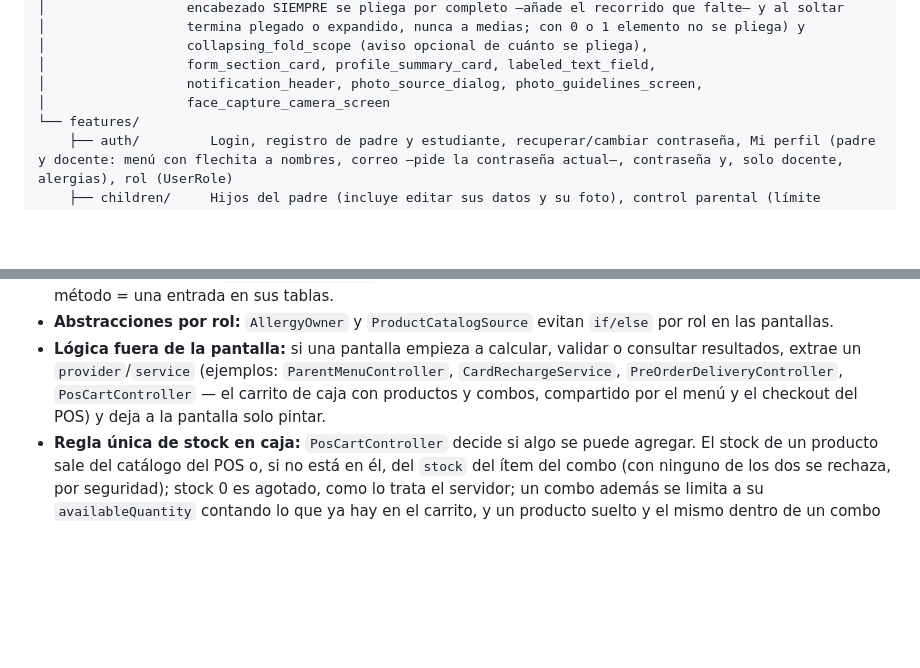
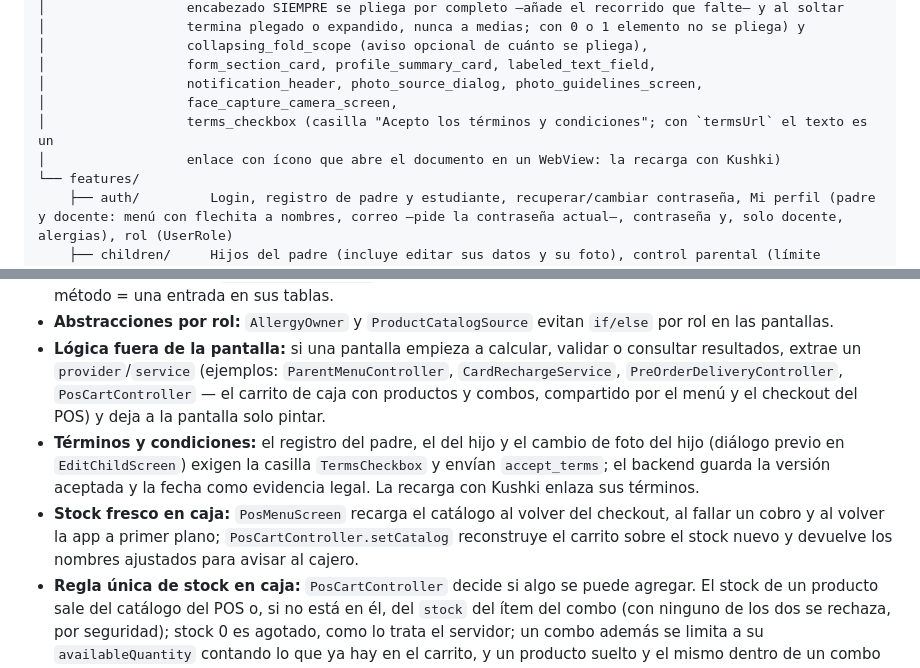
Before and after one commit to Crhystel/delycattessen_flutter, a Markdown page: ARQUITECTURA.md, 2 parts joined by grey strips. Rendered like a GitHub page; blank space fills up the shorter version.

Commit message:
docs: documentar términos y refresco de stock en caja

```diff
--- a/ARQUITECTURA.md
+++ b/ARQUITECTURA.md
@@ -38,7 +38,9 @@ lib/
 │                  collapsing_fold_scope (aviso opcional de cuánto se pliega),
 │                  form_section_card, profile_summary_card, labeled_text_field,
 │                  notification_header, photo_source_dialog, photo_guidelines_screen,
-│                  face_capture_camera_screen
+│                  face_capture_camera_screen,
+│                  terms_checkbox (casilla "Acepto los términos y condiciones"; con `termsUrl` el texto es un
+│                  enlace con ícono que abre el documento en un WebView: la recarga con Kushki)
 └── features/
     ├── auth/         Login, registro de padre y estudiante, recuperar/cambiar contraseña, Mi perfil (padre y docente: menú con flechita a nombres, correo —pide la contraseña actual—, contraseña y, solo docente, alergias), rol (UserRole)
     ├── children/     Hijos del padre (incluye editar sus datos y su foto), control parental (límite diario, días y aviso de saldo bajo), ParentShell (navegación del padre, burbuja de perfil y cierre de sesión), Inicio con el título "Avisos" (y su contador) sobre las alertas de saldo bajo y la recarga rápida, barra y hoja "¿Para quién?" para cambiar de hijo, ChildrenProvider
@@ -77,6 +79,8 @@ No se crean carpetas vacías: se agregan cuando existe el primer archivo.
 - **Políticas por tabla:** `PaymentMethodPolicy` decide qué métodos de pago se ofrecen según el rol. Agregar un método = una entrada en sus tablas.
 - **Abstracciones por rol:** `AllergyOwner` y `ProductCatalogSource` evitan `if/else` por rol en las pantallas.
 - **Lógica fuera de la pantalla:** si una pantalla empieza a calcular, validar o consultar resultados, extrae un `provider`/`service` (ejemplos: `ParentMenuController`, `CardRechargeService`, `PreOrderDeliveryController`, `PosCartController` — el carrito de caja con productos y combos, compartido por el menú y el checkout del POS) y deja a la pantalla solo pintar.
+- **Términos y condiciones:** el registro del padre, el del hijo y el cambio de foto del hijo (diálogo previo en `EditChildScreen`) exigen la casilla `TermsCheckbox` y envían `accept_terms`; el backend guarda la versión aceptada y la fecha como evidencia legal. La recarga con Kushki enlaza sus términos.
+- **Stock fresco en caja:** `PosMenuScreen` recarga el catálogo al volver del checkout, al fallar un cobro y al volver la app a primer plano; `PosCartController.setCatalog` reconstruye el carrito sobre el stock nuevo y devuelve los nombres ajustados para avisar al cajero.
 - **Regla única de stock en caja:** `PosCartController` decide si algo se puede agregar. El stock de un producto sale del catálogo del POS o, si no está en él, del `stock` del ítem del combo (con ninguno de los dos se rechaza, por seguridad); stock 0 es agotado, como lo trata el servidor; un combo además se limita a su `availableQuantity` contando lo que ya hay en el carrito, y un producto suelto y el mismo dentro de un combo suman juntos. El menú y el checkout usan la misma validación.
 - **El detalle nunca se oculta por alérgenos:** los tres detalles (`ProductDetailScreen`, `ComboDetailScreen`, `DishDetailScreen`) se abren siempre; lo que se bloquea es la compra. Cada anfitrión (catálogo, POS, menú mensual) arma un `AllergenAdvisory` (alérgenos del ítem, conflictos de quien consulta y a quién se le habla: el hijo, el cliente del POS, "tú" o nadie) con funciones puras (`catalog_allergens`, `dish_allergens`, `CustomerAllergenCheck`) y lo pasa al detalle, que siempre pinta `AllergenSectionCard` (caja roja con conflicto, verde sin él, solo chips si no se sabe quién consulta). Con conflicto y `onAdd` la barra inferior es `BlockedPurchaseBar` ("No disponible para Pepito", y en el plato "Pedir para otro hijo", que abre el selector de hijos). Las guardas de `PosCartController` y de `MenuScreen` se conservan: un ítem con alérgenos del cliente jamás llega al carrito.
 - **Movimientos alineados y con saldo:** todas las filas de `TransactionRow` (recarga, consumo y fallida) comparten la misma columna final (la flecha, porque todas abren detalle), así el borde derecho del monto es el mismo. Debajo del monto, en tenue, la fila muestra "Saldo $X" (el que quedó después del movimiento) cuando llega `balance_after` del backend, alineado al mismo borde derecho; sin él (crédito del docente, backend antiguo, pendiente o fallida) no se muestra nada. Los detalles (comprobante y hoja de recarga) no repiten el saldo. "Pidiendo para" (`ChildOrderingRow`) muestra la foto del hijo con las iniciales de respaldo.
```
